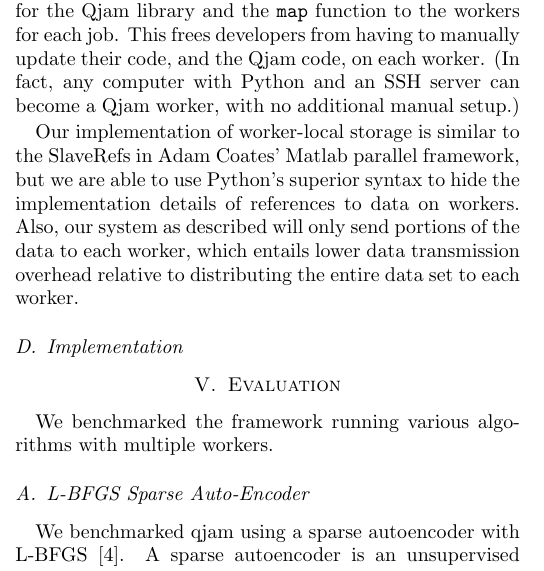
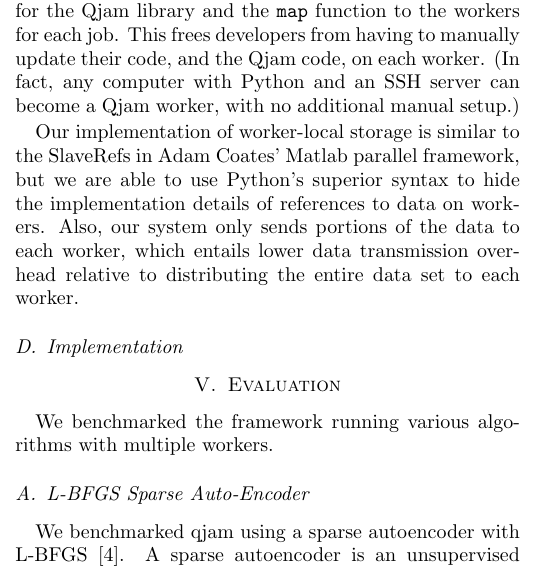
Before and after one commit to ali01/qjam, a LaTeX paper (report/report.tex): part of one column of page 3 of 4, cut so that both start at the same text. Compiled offline with pdfLaTeX.

Commit message:
updated to reflect current system does implement this

```diff
--- a/report/report.tex
+++ b/report/report.tex
@@ -422,9 +422,9 @@ Qjam worker, with no additional manual setup.)
 Our implementation of worker-local storage is similar to the SlaveRefs in Adam
 Coates' Matlab parallel framework, but we are able to use Python's superior
 syntax to hide the implementation details of references to data on
-workers. Also, our system as described will only send portions of the data to
-each worker, which entails lower data transmission overhead relative to
-distributing the entire data set to each worker.
+workers. Also, our system only sends portions of the data to each worker, which
+entails lower data transmission overhead relative to distributing the entire
+data set to each worker.
 
 \subsection{Implementation}
 \label{Implementation}
```
